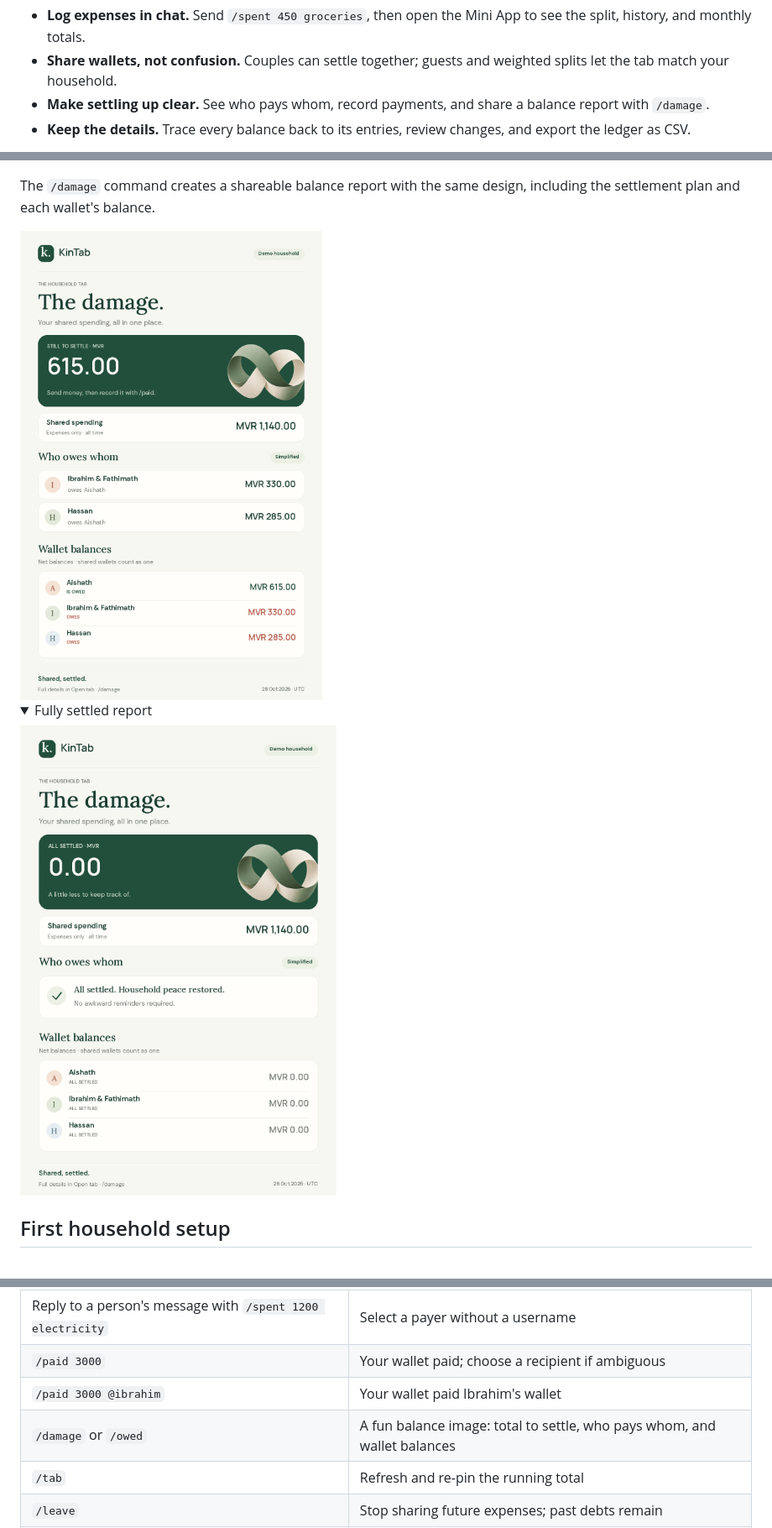
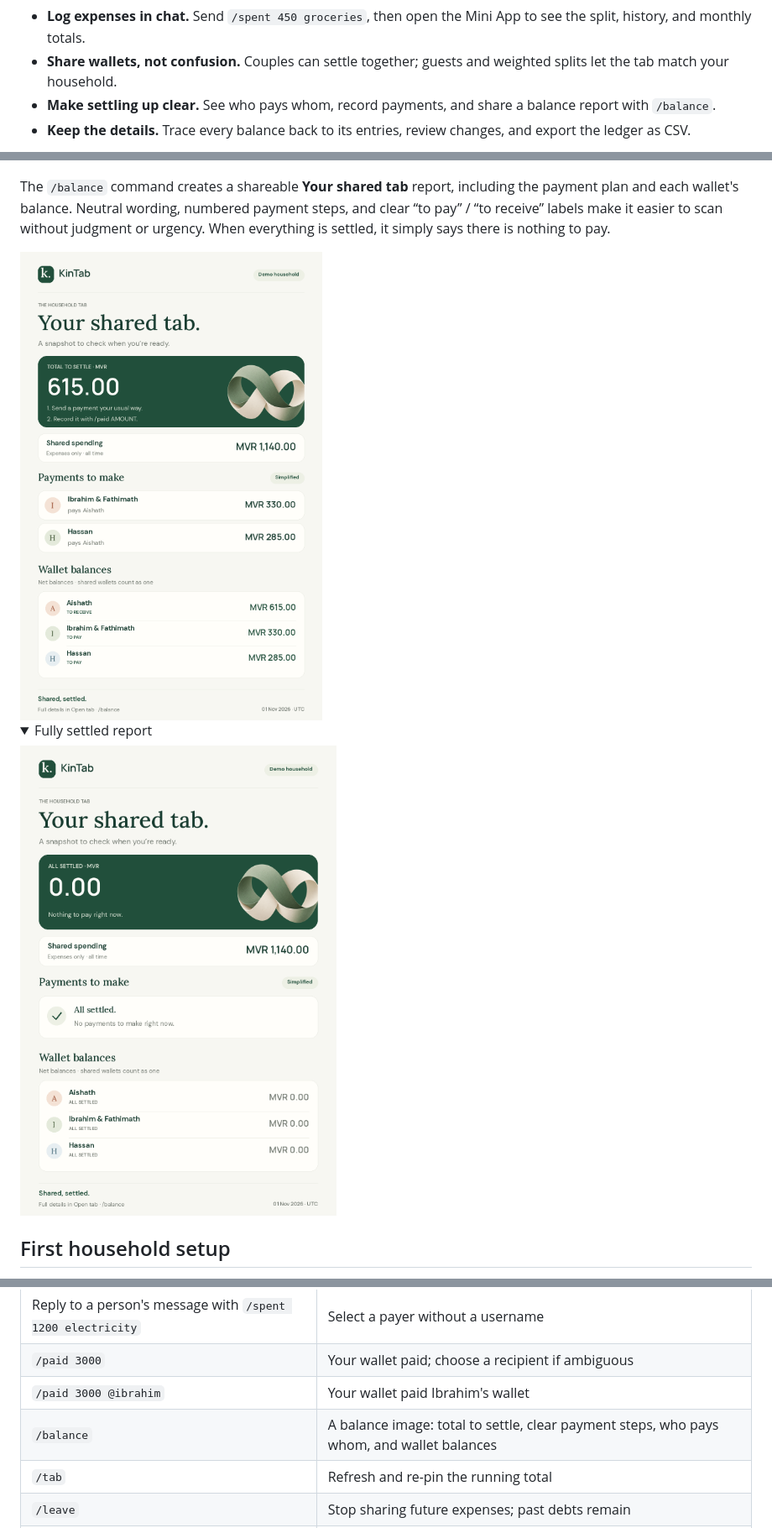
Before and after one commit to athphane/kintab, a Markdown page: README.md, 3 parts joined by grey strips. Shown at 84% size. Rendered like a GitHub page; pictures changed too: docs/screenshots/kintab-balance-settled.png (added), docs/screenshots/kintab-balance.png (added), docs/screenshots/kintab-damage-settled.png (deleted); folded sections open.

Commit message:
Make balance reports calmer and easier to follow

```diff
--- a/README.md
+++ b/README.md
@@ -12,7 +12,7 @@ Split household bills and settle up without leaving Telegram. KinTab combines a
 
 - **Log expenses in chat.** Send `/spent 450 groceries`, then open the Mini App to see the split, history, and monthly totals.
 - **Share wallets, not confusion.** Couples can settle together; guests and weighted splits let the tab match your household.
-- **Make settling up clear.** See who pays whom, record payments, and share a balance report with `/damage`.
+- **Make settling up clear.** See who pays whom, record payments, and share a balance report with `/balance`.
 - **Keep the details.** Trace every balance back to its entries, review changes, and export the ledger as CSV.
 
 New households start at **zero**. Bring an existing balance if you need one. Run your own instance with Python, SQLite, and Docker, or try the bot at **[@kintabbot](https://t.me/kintabbot)**. The hosted Mini App lives at [kintab.athfan.dev](https://kintab.athfan.dev); open it through your Telegram group to sign in.
@@ -40,14 +40,14 @@ The Mini App on mobile and desktop, in light and dark themes. Screenshots use fi
 
 </details>
 
-The `/damage` command creates a shareable balance report with the same design, including the settlement plan and each wallet's balance.
+The `/balance` command creates a shareable **Your shared tab** report, including the payment plan and each wallet's balance. Neutral wording, numbered payment steps, and clear “to pay” / “to receive” labels make it easier to scan without judgment or urgency. When everything is settled, it simply says there is nothing to pay.
 
-<img src="docs/screenshots/kintab-damage.png" alt="KinTab balance report with total to settle, shared spending, payment routes and wallet balances" width="540">
+<img src="docs/screenshots/kintab-balance.png" alt="Your shared tab: total to settle, two payment steps, shared spending, payment routes and wallet balances" width="540">
 
 <details>
 <summary>Fully settled report</summary>
 
-<img src="docs/screenshots/kintab-damage-settled.png" alt="KinTab balance report after all payments are recorded" width="540">
+<img src="docs/screenshots/kintab-balance-settled.png" alt="Your shared tab after all payments are recorded: nothing to pay right now" width="540">
 
 </details>
 
@@ -74,7 +74,7 @@ The server verifies Telegram's signed `initData` (maximum age one hour), verifie
 | Reply to a person's message with `/spent 1200 electricity` | Select a payer without a username |
 | `/paid 3000` | Your wallet paid; choose a recipient if ambiguous |
 | `/paid 3000 @ibrahim` | Your wallet paid Ibrahim's wallet |
-| `/damage` or `/owed` | A fun balance image: total to settle, who pays whom, and wallet balances |
+| `/balance` | A balance image: total to settle, clear payment steps, who pays whom, and wallet balances |
 | `/tab` | Refresh and re-pin the running total |
 | `/leave` | Stop sharing future expenses; past debts remain |
 | `/export` | All entries, deleted/undone status, shares and audit records as CSV in DM |
```
Also changed, not shown: other parts of README.md (+1 -1 lines), bot/fonts/README.md (+1 -1 lines), 5 other files.
